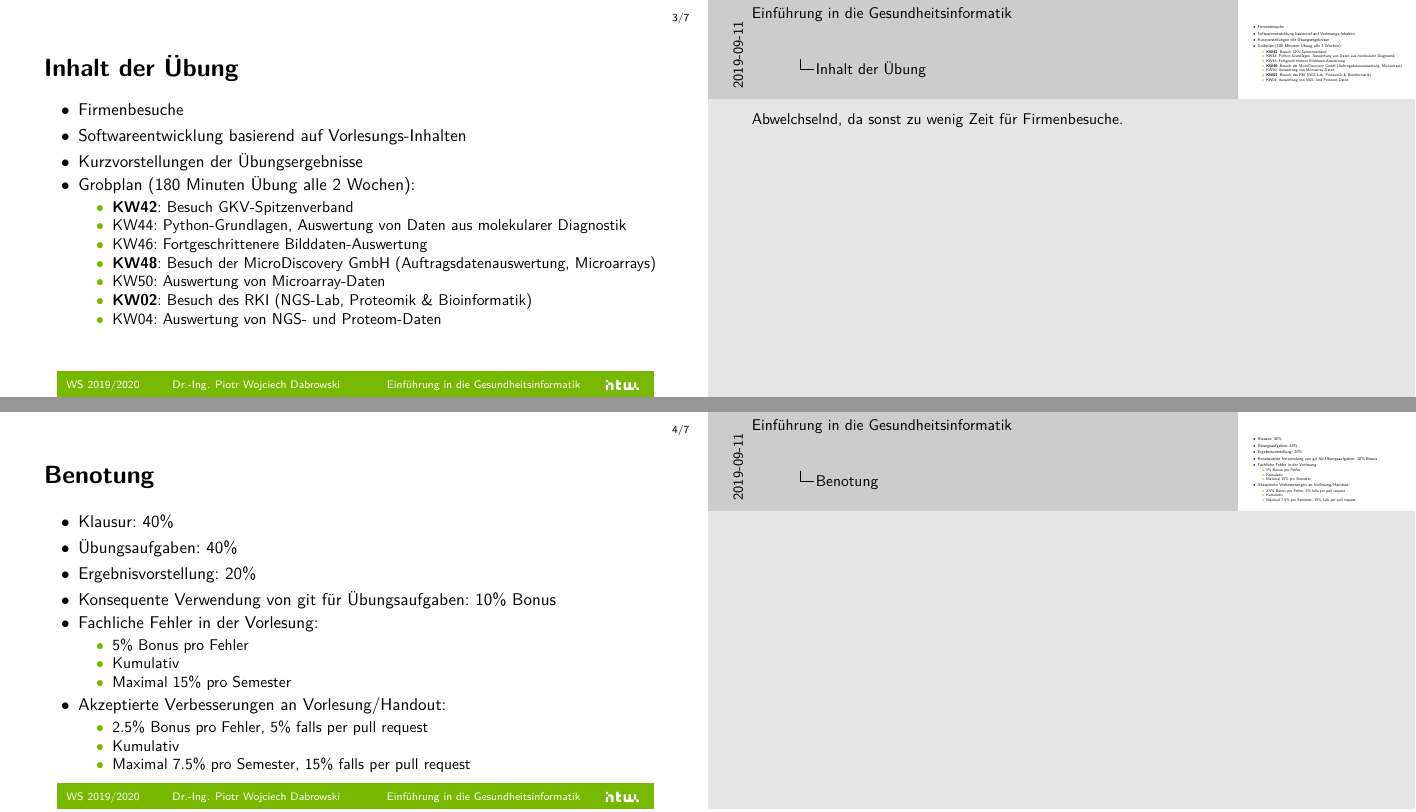
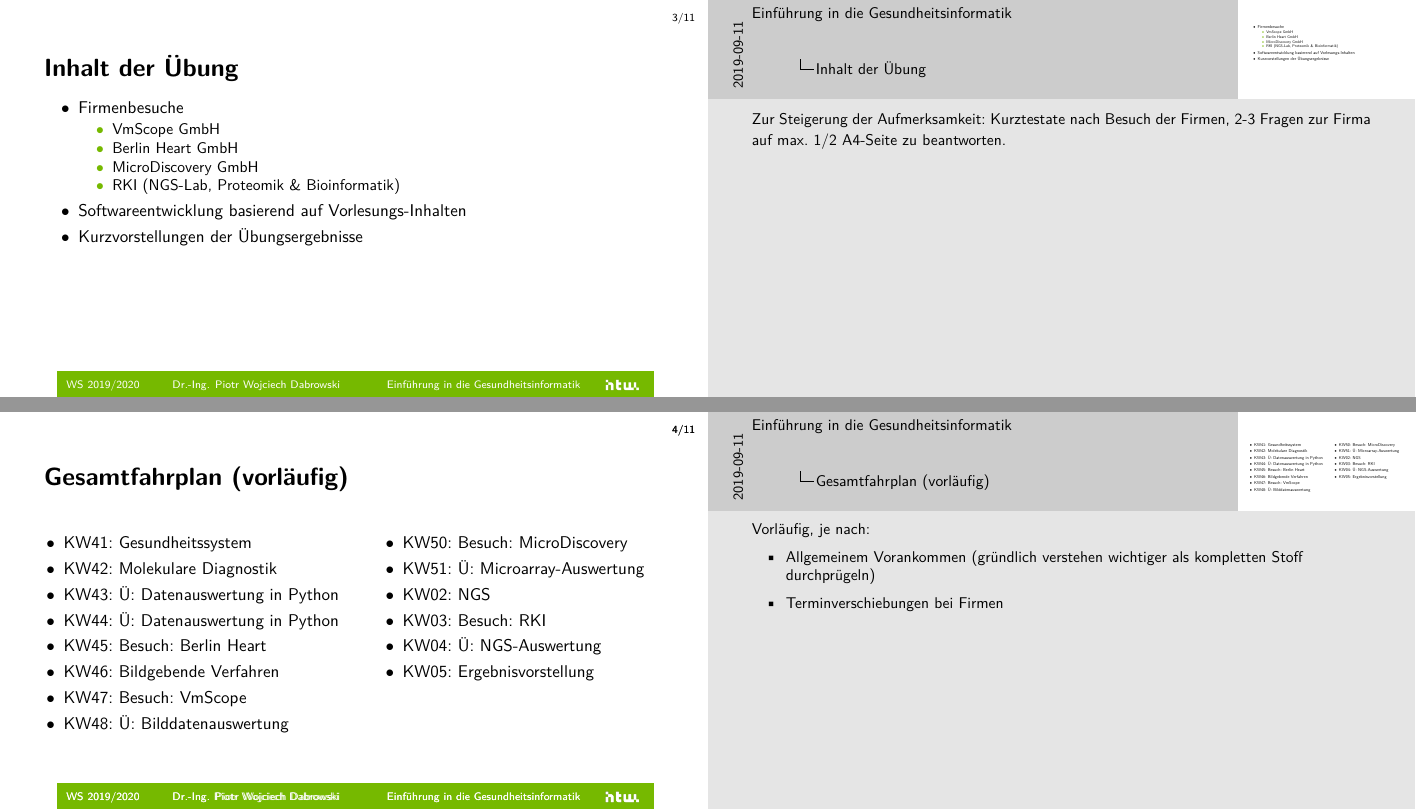
Before and after one commit to dabrowskiw/VL-EinfuehrungGesundheitsinformatik, LaTeX slides (slides.tex, which reads HTWBeamerTemplate/beamerthemeHTW.sty, header.tex): pages 22 and 26 of 36 before the commit and pages 20 and 21 of 41 after it, joined at a grey line. Compiled offline with pdfLaTeX.

Commit message:
Update on Overleaf.

```diff
--- a/HTWBeamerTemplate/beamerthemeHTW.sty
+++ b/HTWBeamerTemplate/beamerthemeHTW.sty
@@ -22,6 +22,8 @@
 \setbeamercolor{bibliography entry title}{fg=black}
 \setbeamercolor{bibliography entry location}{fg=black}
 \setbeamercolor{bibliography item}{fg=black}
+\setbeamercolor{footerwhite}{fg=white, bg=white}
+\setbeamercolor{block title}{fg=HTWgreen,bg=white}
 
 \setbeamerfont{author}{series=\mdseries,size={\fontsize{8}{10}}}
 \setbeamerfont{title}{series=\bfseries,size={\fontsize{16}{18}}}
--- a/header.tex
+++ b/header.tex
@@ -5,6 +5,5 @@
 \title{Einführung in die Gesundheits\-informatik}
 \date{WS 2019/2020}
 \author[PWD]{Dr.-Ing. Piotr Wojciech Dabrowski}
-\titlegraphic{Bilder/logo.png}
 
 \usepackage{HTWBeamerTemplate/beamerthemeHTW}
--- a/slides.tex
+++ b/slides.tex
@@ -1,6 +1,5 @@
 \documentclass[aspectratio=169,t]{beamer}
 \include{header}
-\subtitle{0: Allgemeines}
 \addbibresource{Bilder/imagesources.bib}
 \begin{document}
 
@@ -197,37 +179,64 @@
 \begin{frame}{Inhalt der Übung}
  \begin{itemize}
      \item Firmenbesuche
+     \only<2>{
+      \begin{itemize}
+        \item VmScope GmbH
+        \item Berlin Heart GmbH
+        \item MicroDiscovery GmbH
+        \item RKI (NGS-Lab, Proteomik \& Bioinformatik)
+      \end{itemize}
+     }
+     \note<2>{
+       Zur Steigerung der Aufmerksamkeit: Kurztestate nach Besuch der Firmen, 2-3 Fragen zur Firma auf max. 1/2 A4-Seite zu beantworten.
+     }
      \item Softwareentwicklung basierend auf Vorlesungs-Inhalten
      \item Kurzvorstellungen der Übungsergebnisse
-     \item<2-> Grobplan (180 Minuten Übung alle 2 Wochen):
-     \note<2->{Abwelchselnd, da sonst zu wenig Zeit für Firmenbesuche.}
-     \only<2>{
-      \begin{itemize}
-        \item KW42: Besuch GKV-Spitzenverband
-        \item KW44: Python-Grundlagen, Auswertung von Daten aus molekularer Diagnostik
-        \item KW46: Fortgeschrittenere Bilddaten-Auswertung
-        \item KW48: Besuch der MicroDiscovery GmbH (Auftragsdatenauswertung, Microarrays)
-        \item KW50: Auswertung von Microarray-Daten
-        \item KW02: Besuch des RKI (NGS-Lab, Proteomik \& Bioinformatik)
-        \item KW04: Auswertung von NGS- und Proteom-Daten
-      \end{itemize}
-     }
-     \only<3>{
-      \begin{itemize}
-        \item \textbf{KW42}: Besuch GKV-Spitzenverband
-        \item KW44: Python-Grundlagen, Auswertung von Daten aus molekularer Diagnostik
-        \item KW46: Fortgeschrittenere Bilddaten-Auswertung
-        \item \textbf{KW48}: Besuch der MicroDiscovery GmbH (Auftragsdatenauswertung, Microarrays)
-        \item KW50: Auswertung von Microarray-Daten
-        \item \textbf{KW02}: Besuch des RKI (NGS-Lab, Proteomik \& Bioinformatik)
-        \item KW04: Auswertung von NGS- und Proteom-Daten
-      \end{itemize}
-     }
  \end{itemize}
+\end{frame}
+
+\begin{frame}{Gesamtfahrplan (vorläufig)}
+  \note{Vorläufig, je nach:
+   \begin{itemize}
+       \item Allgemeinem Vorankommen (gründlich verstehen wichtiger als kompletten Stoff durchprügeln)
+       \item Terminverschiebungen bei Firmen
+   \end{itemize}
+  }
+  \begin{columns}
+   \begin{column}{0.5\textwidth}
+  \begin{itemize}
+    \item KW41: Gesundheitssystem
+    \item KW42: Molekulare Diagnostik % und Grundlagen Python
+    \item KW43: Ü: Datenauswertung in Python
+    \item KW44: Ü: Datenauswertung in Python
+    \item KW45: Besuch: Berlin Heart
+    \item KW46: Bildgebende Verfahren
+    \item KW47: Besuch: VmScope
+    \item KW48: Ü: Bilddatenauswertung
+  \end{itemize}
+   \end{column}
+   \begin{column}{0.5\textwidth}
+  \begin{itemize}
+    \item KW50: Besuch: MicroDiscovery
+    \item KW51: Ü: Microarray-Auswertung
+    \item KW02: NGS
+    \item KW03: Besuch: RKI
+    \item KW04: Ü: NGS-Auswertung
+    \item KW05: Ergebnisvorstellung
+%    \item KW50:
+%    \item KW50:
+%    \item KW44: Python-Grundlagen, Auswertung von Daten aus molekularer Diagnostik
+%    \item KW46: Fortgeschrittenere Bilddaten-Auswertung
+%    \item KW48: Besuch der MicroDiscovery GmbH (Auftragsdatenauswertung, Microarrays)
+%    \item KW50: Auswertung von Microarray-Daten
+%    \item KW02: Besuch des RKI (NGS-Lab, Proteomik \& Bioinformatik)
+%    \item KW04: Auswertung von NGS- und Proteom-Daten
+  \end{itemize}
+   \end{column}
+  \end{columns}
+
 \end{frame}
 
 \begin{frame}{Benotung}
  \note<2>{Muss nicht ``fertig werden'', Idee und Herangehensweise ausschlaggebend.}
  \begin{itemize}
-     \item<1-> Klausur: $40\%$
-     \item<1-> Übungsaufgaben: $40\%$
@@ -236,11 +248,8 @@
      \item<3-> Fachliche Fehler in der Vorlesung:
      \begin{itemize}
          \item $5\%$ Bonus pro Fehler
-         \item Kumulativ
-         \item Maximal $15\%$ pro Semester
+         \item Kumulativ, maximal $15\%$ pro Semester
      \end{itemize}
      \item<4-> Akzeptierte Verbesserungen an Vorlesung/Handout:
      \begin{itemize}
          \item $2.5\%$ Bonus pro Fehler, $5\%$ falls per pull request
-         \item Kumulativ
-         \item Maximal $7.5\%$ pro Semester, $15\%$ falls per pull request
```
Also changed, not shown: Bilder/imagesources.bib (+8 -0 lines), Bilder/logo1.png (added), HTWBeamerTemplate/beamerthemeHTW.sty (20 more changed lines), slides.tex (78 more changed lines).
